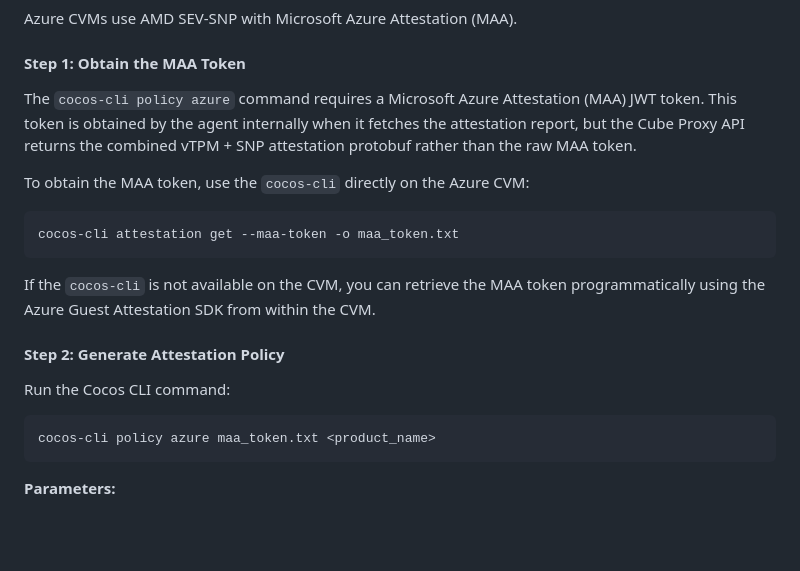
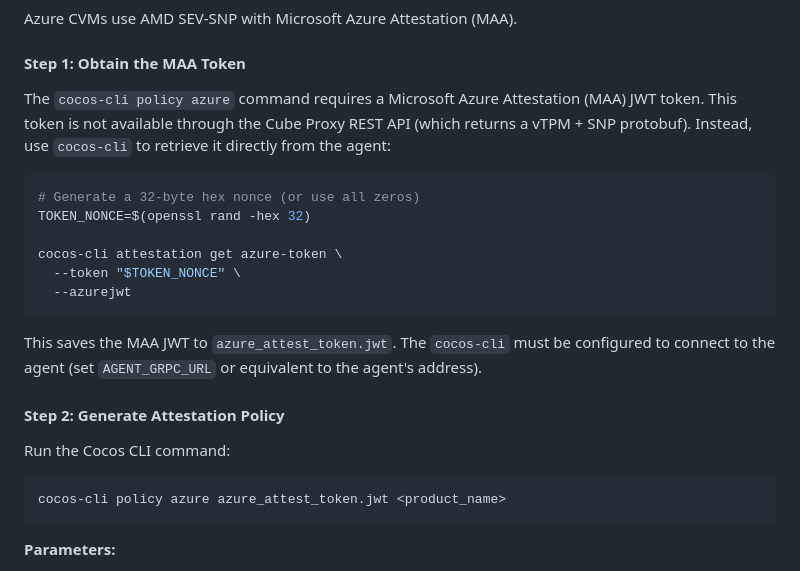
Before and after one commit to ultravioletrs/cube, a Markdown page: agent/workflows/attestation-policy.md, the part around the change. Rendered like a GitHub page; blank space fills up the shorter version.

Commit message:
CUBE-148 - Fix Azure MAA token command in attestation policy doc
Replace fabricated cocos-cli flag with the real command:
  cocos-cli attestation get azure-token --token <hex> --azurejwt

Also correct the filename passed to cocos-cli policy azure.

Signed-off-by: WashingtonKK <washington@ultraviolet.rs>

````diff
--- a/agent/workflows/attestation-policy.md
+++ b/agent/workflows/attestation-policy.md
@@ -126,22 +126,25 @@ Azure CVMs use AMD SEV-SNP with Microsoft Azure Attestation (MAA).
 
 #### Step 1: Obtain the MAA Token
 
-The `cocos-cli policy azure` command requires a Microsoft Azure Attestation (MAA) JWT token. This token is obtained by the agent internally when it fetches the attestation report, but the Cube Proxy API returns the combined vTPM + SNP attestation protobuf rather than the raw MAA token.
-
-To obtain the MAA token, use the `cocos-cli` directly on the Azure CVM:
+The `cocos-cli policy azure` command requires a Microsoft Azure Attestation (MAA) JWT token. This token is not available through the Cube Proxy REST API (which returns a vTPM + SNP protobuf). Instead, use `cocos-cli` to retrieve it directly from the agent:
 
 ```bash
-cocos-cli attestation get --maa-token -o maa_token.txt
+# Generate a 32-byte hex nonce (or use all zeros)
+TOKEN_NONCE=$(openssl rand -hex 32)
+
+cocos-cli attestation get azure-token \
+  --token "$TOKEN_NONCE" \
+  --azurejwt
 ```
 
-If the `cocos-cli` is not available on the CVM, you can retrieve the MAA token programmatically using the Azure Guest Attestation SDK from within the CVM.
+This saves the MAA JWT to `azure_attest_token.jwt`. The `cocos-cli` must be configured to connect to the agent (set `AGENT_GRPC_URL` or equivalent to the agent's address).
 
 #### Step 2: Generate Attestation Policy
 
 Run the Cocos CLI command:
 
 ```bash
-cocos-cli policy azure maa_token.txt <product_name>
+cocos-cli policy azure azure_attest_token.jwt <product_name>
 ```
 
 **Parameters:**
````
